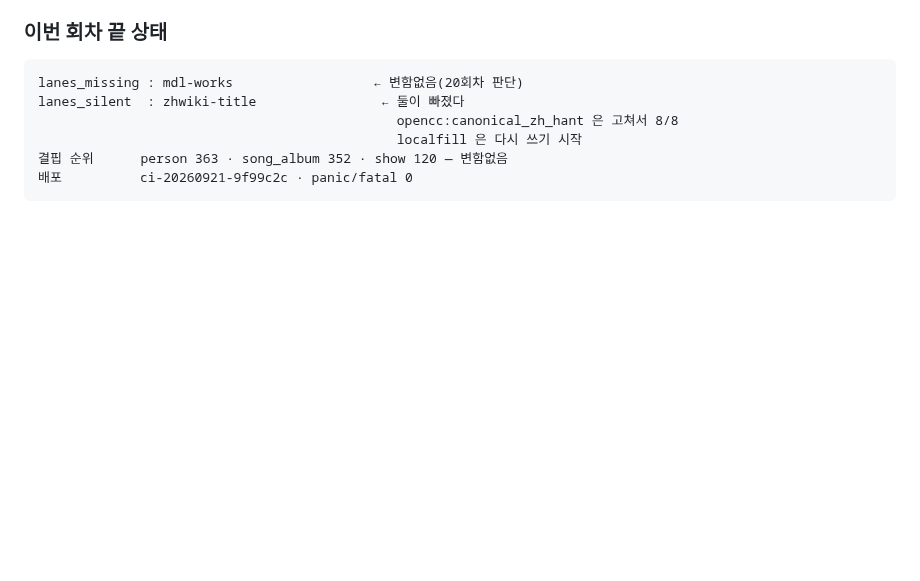
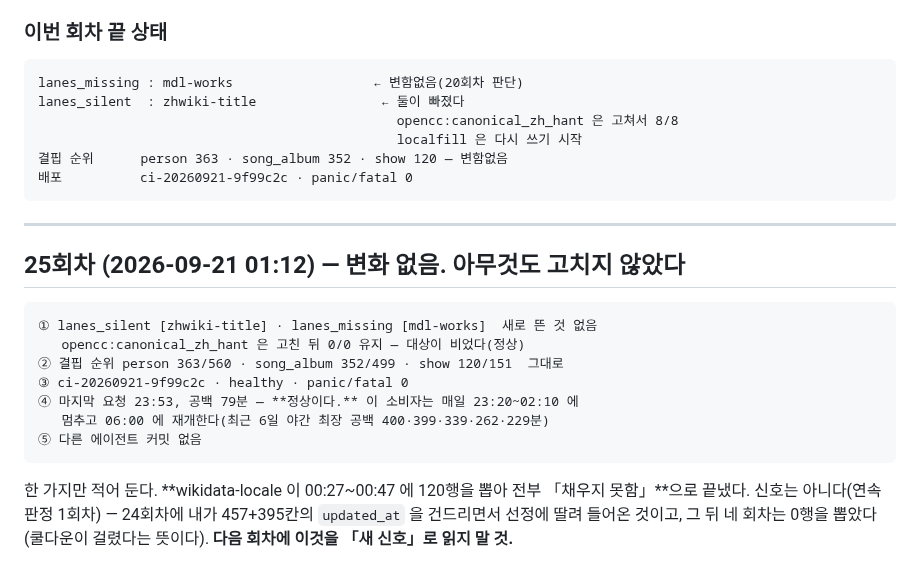
Before and after one commit to rickyjoo73/kdb, a Markdown page: docs/MONITOR_20260920.md, the part around the change. Rendered like a GitHub page; blank space fills up the shorter version.

Commit message:
docs: 25회차 — 변화 없음(야간 공백 79분은 기준선 안, wikidata-locale 120행은 내 churn)
Co-Authored-By: Claude Opus 5 (1M context) <noreply@anthropic.com>

````diff
--- a/docs/MONITOR_20260920.md
+++ b/docs/MONITOR_20260920.md
@@ -1569,3 +1569,22 @@ lanes_silent  : zhwiki-title                ← 둘이 빠졌다
 결핍 순위      person 363 · song_album 352 · show 120 — 변함없음
 배포          ci-20260921-9f99c2c · panic/fatal 0
 ```
+
+---
+
+## 25회차 (2026-09-21 01:12) — 변화 없음. **아무것도 고치지 않았다**
+
+```
+① lanes_silent [zhwiki-title] · lanes_missing [mdl-works]  새로 뜬 것 없음
+   opencc:canonical_zh_hant 은 고친 뒤 0/0 유지 — 대상이 비었다(정상)
+② 결핍 순위 person 363/560 · song_album 352/499 · show 120/151  그대로
+③ ci-20260921-9f99c2c · healthy · panic/fatal 0
+④ 마지막 요청 23:53, 공백 79분 — **정상이다.** 이 소비자는 매일 23:20~02:10 에
+   멈추고 06:00 에 재개한다(최근 6일 야간 최장 공백 400·399·339·262·229분)
+⑤ 다른 에이전트 커밋 없음
+```
+
+한 가지만 적어 둔다. **wikidata-locale 이 00:27~00:47 에 120행을 뽑아 전부
+「채우지 못함」**으로 끝냈다. 신호는 아니다(연속 판정 1회차) — 24회차에 내가
+457+395칸의 `updated_at` 을 건드리면서 선정에 딸려 들어온 것이고, 그 뒤 네 회차는
+0행을 뽑았다(쿨다운이 걸렸다는 뜻이다). **다음 회차에 이것을 「새 신호」로 읽지 말 것.**
````
